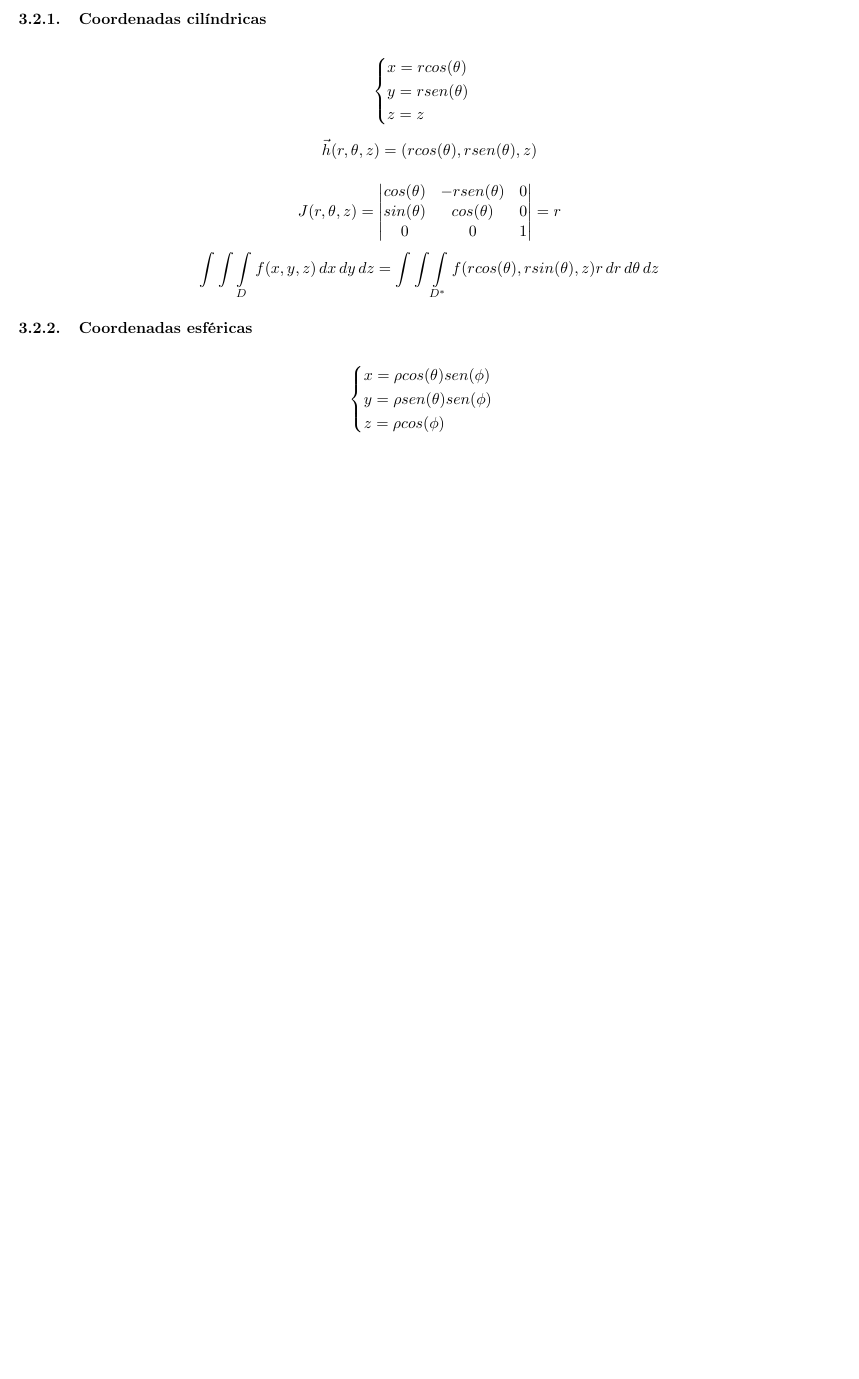
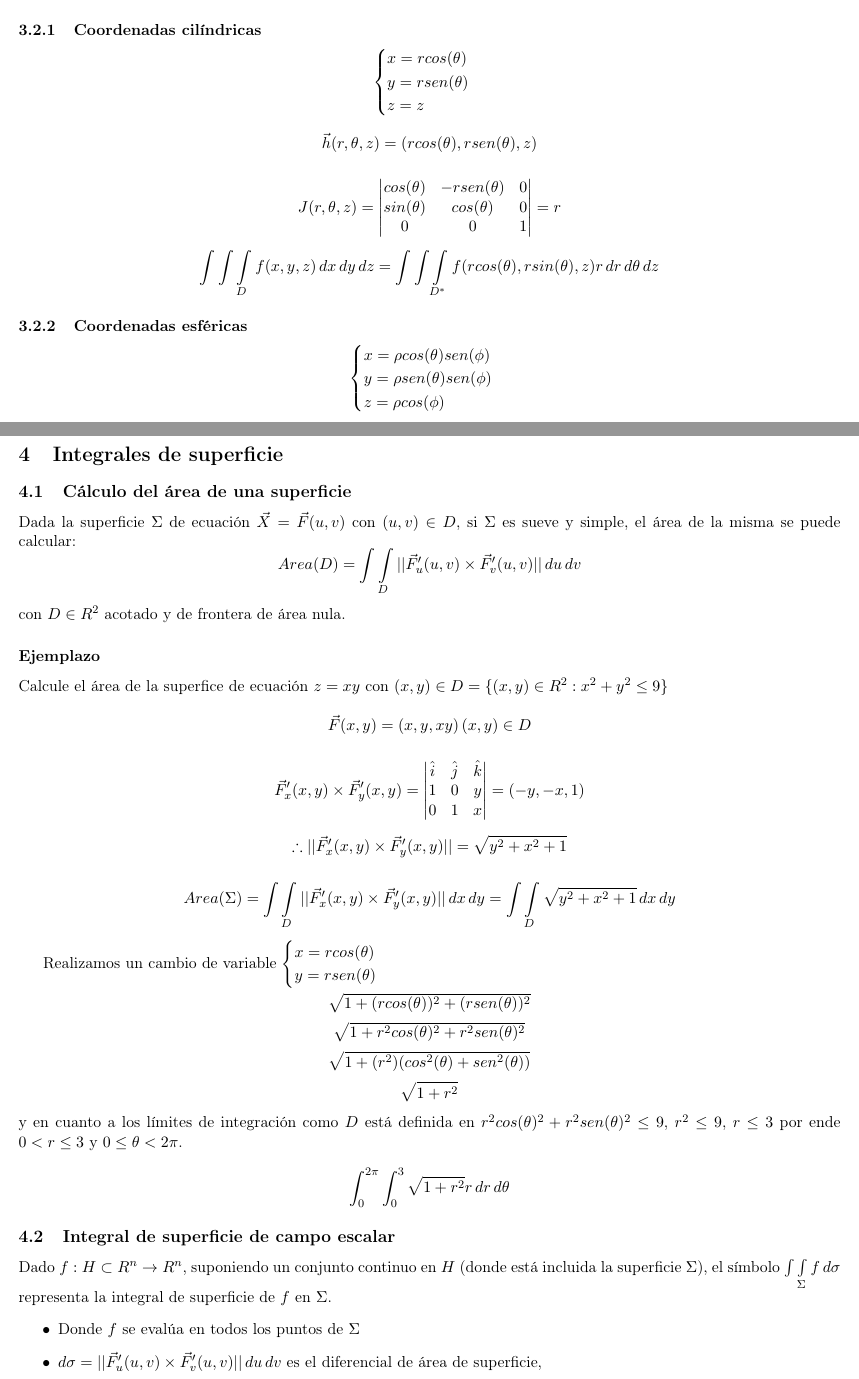
Before and after one commit to kraskarocio/am2, a LaTeX paper (main.tex, which reads config/config.tex, config/packeges.tex, content/integrales_superficie.tex): part of page 8 of 8 before the commit and two parts of pages 8 and 9 of 11 after it, the two joined at a grey line, cut so that both start at the same text, the shorter picture padded with empty space. Compiled offline with pdfLaTeX.

Commit message:
integrales de superficie

```diff
--- a/config/config.tex
+++ b/config/config.tex
@@ -1,7 +1,9 @@
 \geometry{margin=0.5cm}
 \newcommand{\integralDobleEnD}{\int \int \limits_{D} f(x,y) \, dx \, dy}
 % #1: dominio, #2 var1: (ej:x), #3 var2 (ej:y), #4 : inside (ej:f(x,y))
-\newcommand{\integralDobleGeneral}[4]{\int \int \limits_{#1}  #4 \, d#2 \, d#3 }
+\newcommand{\integralDobleGeneral}[4]{\int \int \limits_{#1}  #2 \, d#3 \, d#4 }
+\newcommand{\integralDobleConLimites}[7]{\int^{#1}_{#2} \int^{#3}_{#4} #5 \, d#6 \, d#7}
+
 \newcommand{\integralTripleEnD}{\int \int \int \limits_{D} f(x,y, z) \, dx \, dy \, dz}
 
 % #1 lim arriba, #2 lim abajo, #3 lim arriba, #4 lim abajo, #5 lim arriba, #6 lim abajo
--- a/config/packeges.tex
+++ b/config/packeges.tex
@@ -1,7 +1,7 @@
 \documentclass[11pt,a4paper]{article}
 \usepackage[utf8]{inputenc}
 \usepackage[T1]{fontenc}
-\usepackage[spanish]{babel}
+\usepackage[main=spanish, provide=*]{babel}
 \usepackage{graphicx}
 \usepackage{amsmath, amssymb}
 \usepackage{hyperref}
--- /dev/null
+++ b/content/integrales_superficie.tex
@@ -0,0 +1,61 @@
+\section{Integrales de superficie}
+
+\subsection{Cálculo del área de una superficie}
+Dada la superficie $\Sigma$ de ecuación $\vec{X}=\vec{F}(u,v)$ con $(u,v) \in D$, si $\Sigma$ es sueve y simple,
+el área de la misma se puede calcular:
+$$Area(D) = \integralDobleGeneral{D}{||\vec{F}'_u(u,v) \times \vec{F}'_v(u,v)||}{u}{v}$$
+con $D \in R^2$ acotado y de frontera de área nula.
+\subsubsection*{Ejemplazo}
+Calcule el área de la superfice de ecuación $z=xy$
+con $(x,y)\in D = \{ (x,y) \in R^2 : x^2+ y^2 \leq 9 \}$
+
+$$
+\vec{F} (x,y) = (x,y,xy) \, (x,y) \in D
+$$
+
+$$
+\vec{F}'_x(x,y) \times \vec{F}'_y(x,y)=
+\begin{vmatrix}
+\hat{i} & \hat{j} & \hat{k}\\
+1 & 0 & y \\
+0&1&x
+\end{vmatrix}
+= (-y, -x, 1)
+$$
+
+$$
+\therefore ||\vec{F}'_x(x,y) \times \vec{F}'_y(x,y)||
+= \sqrt{y^2+x^2+1}
+$$
+
+$$
+Area(\Sigma) =
+\integralDobleGeneral{D}{||\vec{F}'_x(x,y) \times \vec{F}'_y(x,y)||}{x}{y}
+=
+\integralDobleGeneral{D}{\sqrt{y^2+x^2+1}}{x}{y}
+$$
+
+Realizamos un cambio de variable $\begin{cases}
+x = r cos(\theta) \\
+y = r sen(\theta)
+\end{cases}$
+
+$$\sqrt{1+(rcos(\theta))^2 +(rsen(\theta))^2}$$
+$$\sqrt{1+r^2cos(\theta)^2 +r^2sen(\theta)^2}$$
+$$\sqrt{1+(r^2) (cos^2(\theta) + sen^2(\theta))}$$
+$$\sqrt{1 + r^2}$$
+y en cuanto a los límites de integración como $D$ está definida
+en $r^2cos(\theta)^2 +r^2sen(\theta)^2 \leq 9$, $r^2 \leq 9$, $r \leq 3$
+por ende $0 < r \leq 3$ y $0 \leq \theta < 2\pi$.
+
+$$
+\integralDobleConLimites{2\pi}{0}{3}{0}{\sqrt{1 + r^2} r}{r}{\theta}
+$$
+\subsection{Integral de superficie de campo escalar}
+Dado $f:H \subset R^n \rightarrow R^n$, suponiendo un conjunto continuo en $H$ (donde está incluida
+la superficie $\Sigma$), el símbolo $\int \int \limits_{\Sigma} f \, d\sigma$ representa
+la integral de superficie de $f$ en $\Sigma$.
+\begin{itemize}
+    \item Donde $f$ se evalúa en todos los puntos de $\Sigma$
+    \item $d\sigma = || \vec{F}'_u(u,v) \times \vec{F}'_v(u,v)|| \, du \, dv$ es el diferencial de área de superficie,
+\end{itemize}
@@ -0,0 +72 @@
+\subsubsection*{Ejemplazo}
```
Also changed, not shown: main.tex (+1 -0 lines), img/int_sup_ap.png (added), img/n.png (added), content/integrales_superficie.tex (66 more changed lines).
